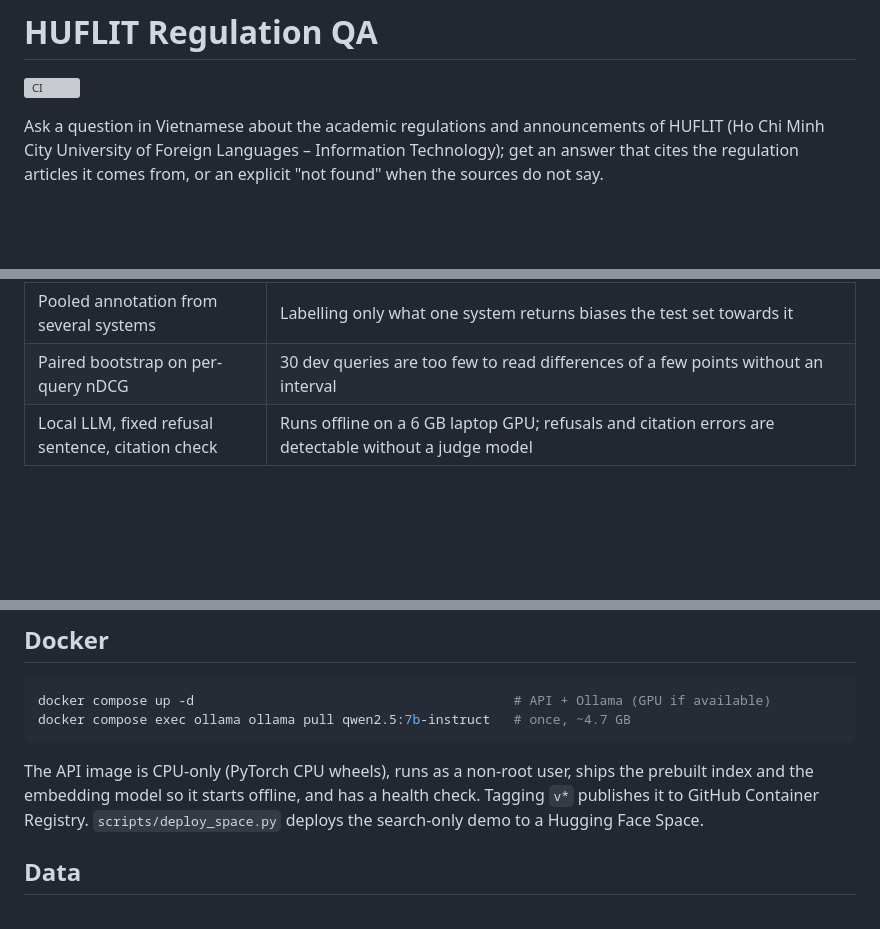
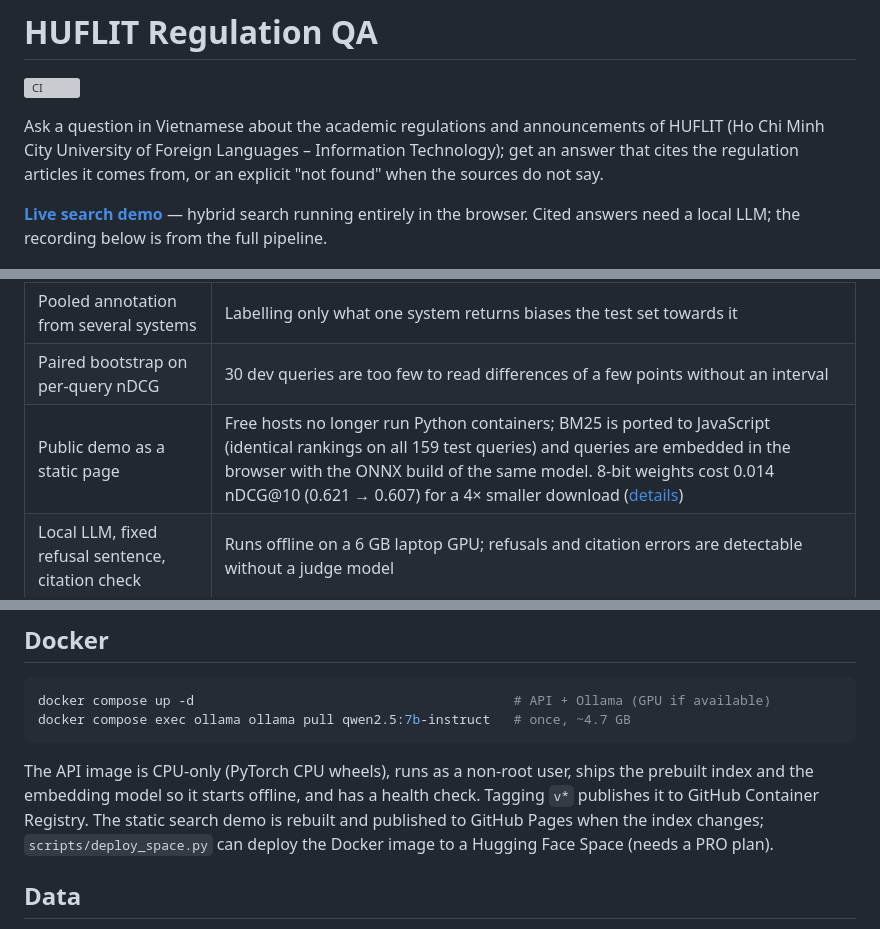
Before and after one commit to bebaobanhbaoo-create/vietnamese-qa-platform, a Markdown page: README.md, 3 parts joined by grey strips. GitHub-like rendering; blank space fills up the shorter version; grey boxes are pictures that could not be loaded.

Commit message:
docs: thêm link demo và lý do chọn trang tĩnh

````diff
--- a/README.md
+++ b/README.md
@@ -3,6 +3,8 @@
 [![CI](https://github.com/bebaobanhbaoo-create/vietnamese-qa-platform/actions/workflows/ci.yml/badge.svg)](https://github.com/bebaobanhbaoo-create/vietnamese-qa-platform/actions/workflows/ci.yml)
 
 Ask a question in Vietnamese about the academic regulations and announcements of HUFLIT (Ho Chi Minh City University of Foreign Languages – Information Technology); get an answer that cites the regulation articles it comes from, or an explicit "not found" when the sources do not say.
+
+**[Live search demo](https://bebaobanhbaoo-create.github.io/vietnamese-qa-platform/)** — hybrid search running entirely in the browser. Cited answers need a local LLM; the recording below is from the full pipeline.
 
 ![Asking for the credit limit per semester: sources appear first, then a streamed answer citing Điều 9 of the 2021 regulation](docs/demo.gif)
 
@@ -66,6 +68,7 @@ Two findings drive the next step. First, the original labels miss relevant passa
 | Labels on frozen units, projected onto any chunking | Re-chunking would otherwise invalidate every label; all configurations are scored against the same relevant set |
 | Pooled annotation from several systems | Labelling only what one system returns biases the test set towards it |
 | Paired bootstrap on per-query nDCG | 30 dev queries are too few to read differences of a few points without an interval |
+| Public demo as a static page | Free hosts no longer run Python containers; BM25 is ported to JavaScript (identical rankings on all 159 test queries) and queries are embedded in the browser with the ONNX build of the same model. 8-bit weights cost 0.014 nDCG@10 (0.621 → 0.607) for a 4× smaller download ([details](docs/DEMO.md)) |
 | Local LLM, fixed refusal sentence, citation check | Runs offline on a 6 GB laptop GPU; refusals and citation errors are detectable without a judge model |
 
 ## Quickstart
@@ -115,7 +118,7 @@ docker compose up -d                                         # API + Ollama (GPU
 docker compose exec ollama ollama pull qwen2.5:7b-instruct   # once, ~4.7 GB
 ```
 
-The API image is CPU-only (PyTorch CPU wheels), runs as a non-root user, ships the prebuilt index and the embedding model so it starts offline, and has a health check. Tagging `v*` publishes it to GitHub Container Registry. `scripts/deploy_space.py` deploys the search-only demo to a Hugging Face Space.
+The API image is CPU-only (PyTorch CPU wheels), runs as a non-root user, ships the prebuilt index and the embedding model so it starts offline, and has a health check. Tagging `v*` publishes it to GitHub Container Registry. The static search demo is rebuilt and published to GitHub Pages when the index changes; `scripts/deploy_space.py` can deploy the Docker image to a Hugging Face Space (needs a PRO plan).
 
 ## Data
 
````
